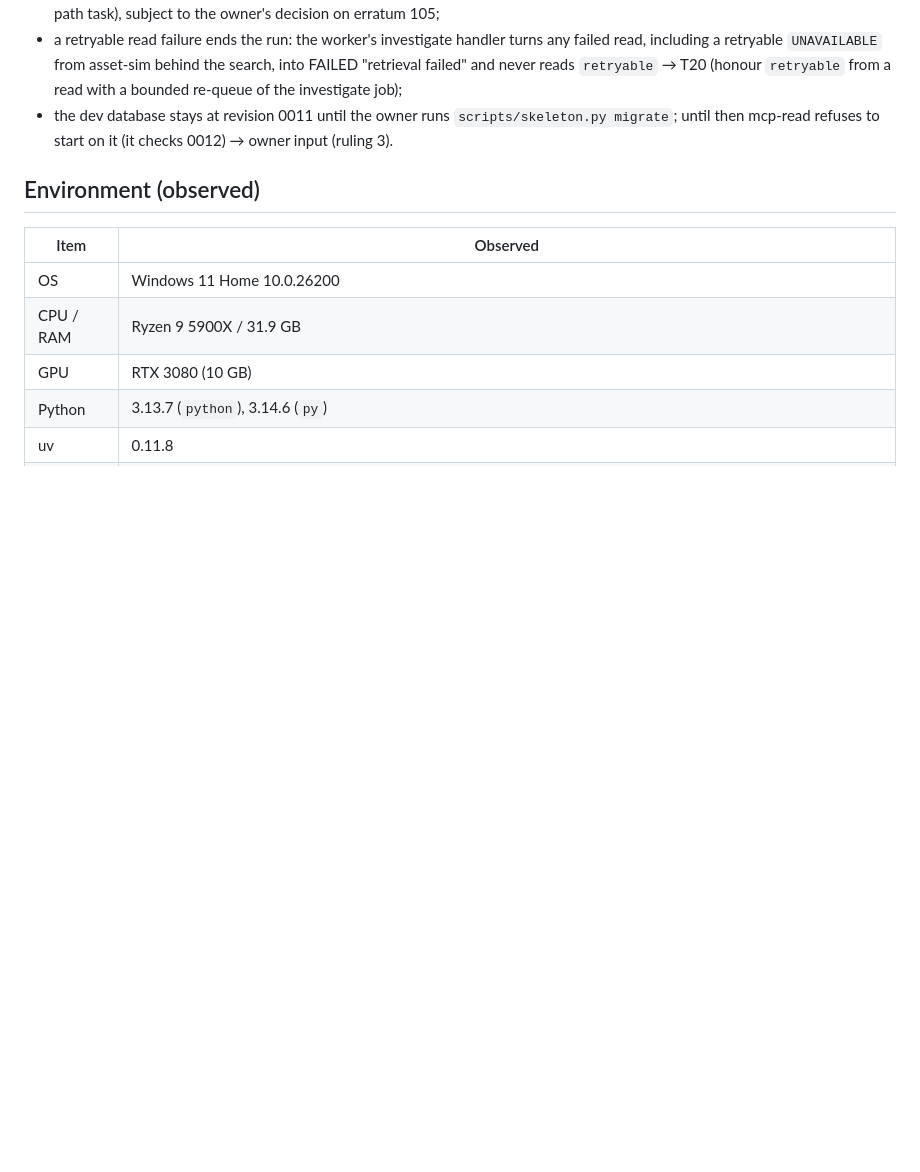
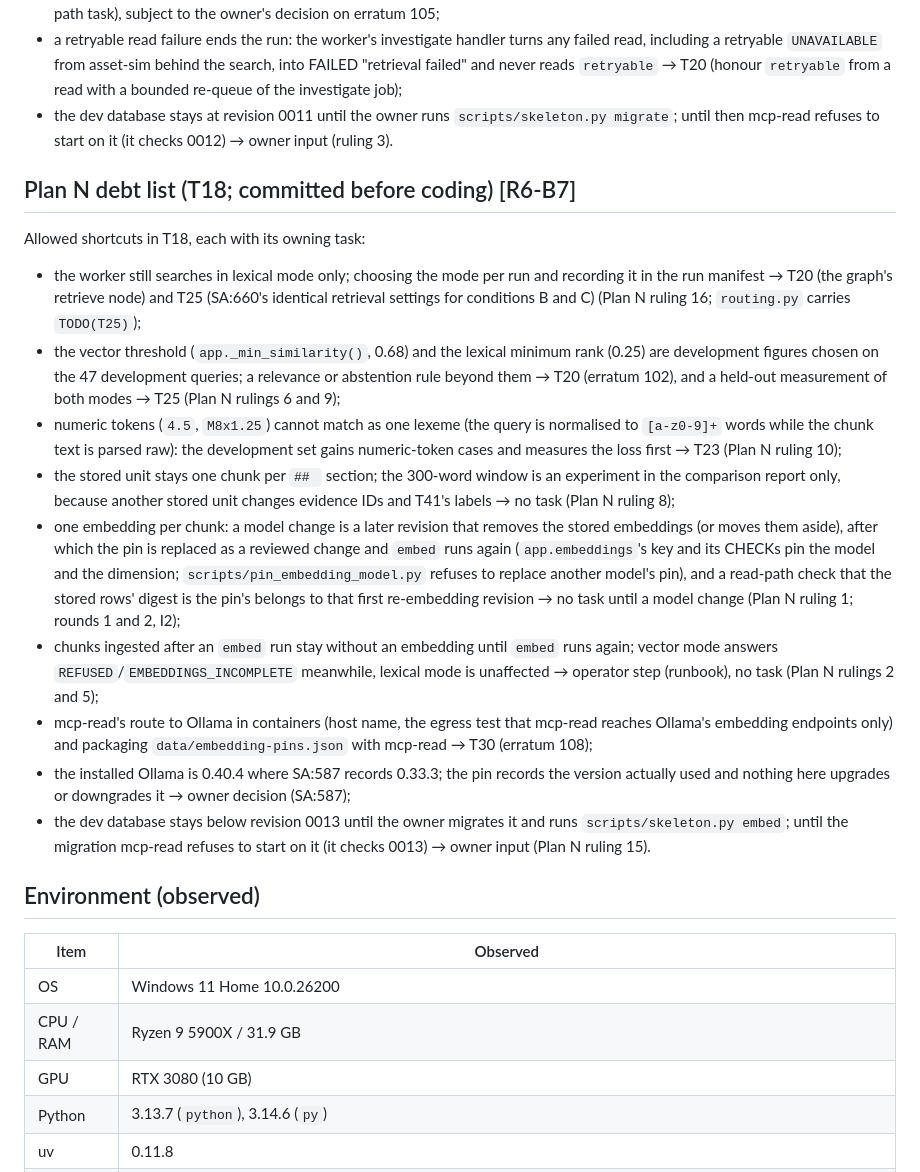
Before and after one commit to jschnepel/MLOps, a Markdown page: SESSION_STATE.md, the part around the change. Drawn GitHub-style; blank space fills up the shorter version.

Commit message:
docs: declare Plan N's shortcuts before coding (T18 debt list)

```diff
--- a/SESSION_STATE.md
+++ b/SESSION_STATE.md
@@ -1203,6 +1203,35 @@ Allowed shortcuts in T16, each with its owning task:
 - the dev database stays at revision 0011 until the owner runs `scripts/skeleton.py migrate`; until then mcp-read
   refuses to start on it (it checks 0012) → owner input (ruling 3).
 
+## Plan N debt list (T18; committed before coding) [R6-B7]
+
+Allowed shortcuts in T18, each with its owning task:
+- the worker still searches in lexical mode only; choosing the mode per run and recording it in the run manifest →
+  T20 (the graph's retrieve node) and T25 (SA:660's identical retrieval settings for conditions B and C) (Plan N
+  ruling 16; `routing.py` carries `TODO(T25)`);
+- the vector threshold (`app._min_similarity()`, 0.68) and the lexical minimum rank (0.25) are development figures
+  chosen on the 47 development queries; a relevance or abstention rule beyond them → T20 (erratum 102), and a held-out
+  measurement of both modes → T25 (Plan N rulings 6 and 9);
+- numeric tokens (`4.5`, `M8x1.25`) cannot match as one lexeme (the query is normalised to `[a-z0-9]+` words while the
+  chunk text is parsed raw): the development set gains numeric-token cases and measures the loss first → T23 (Plan N
+  ruling 10);
+- the stored unit stays one chunk per `## ` section; the 300-word window is an experiment in the comparison report
+  only, because another stored unit changes evidence IDs and T41's labels → no task (Plan N ruling 8);
+- one embedding per chunk: a model change is a later revision that removes the stored embeddings (or moves them
+  aside), after which the pin is replaced as a reviewed change and `embed` runs again (`app.embeddings`'s key and its
+  CHECKs pin the model and the dimension; `scripts/pin_embedding_model.py` refuses to replace another model's pin),
+  and a read-path check that the stored rows' digest is the pin's belongs to that first re-embedding revision → no
+  task until a model change (Plan N ruling 1; rounds 1 and 2, I2);
+- chunks ingested after an `embed` run stay without an embedding until `embed` runs again; vector mode answers
+  `REFUSED`/`EMBEDDINGS_INCOMPLETE` meanwhile, lexical mode is unaffected → operator step (runbook), no task (Plan N
+  rulings 2 and 5);
+- mcp-read's route to Ollama in containers (host name, the egress test that mcp-read reaches Ollama's embedding
+  endpoints only) and packaging `data/embedding-pins.json` with mcp-read → T30 (erratum 108);
+- the installed Ollama is 0.40.4 where SA:587 records 0.33.3; the pin records the version actually used and nothing
+  here upgrades or downgrades it → owner decision (SA:587);
+- the dev database stays below revision 0013 until the owner migrates it and runs `scripts/skeleton.py embed`; until
+  the migration mcp-read refuses to start on it (it checks 0013) → owner input (Plan N ruling 15).
+
 ## Environment (observed)
 
 | Item | Observed |
```
